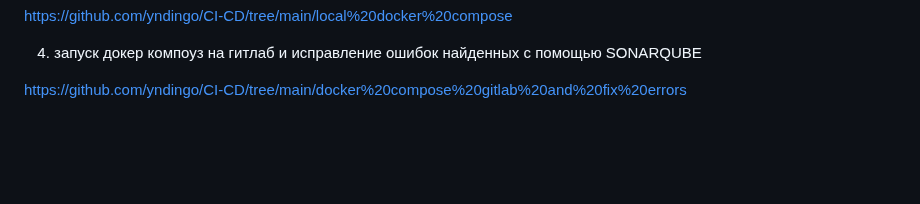
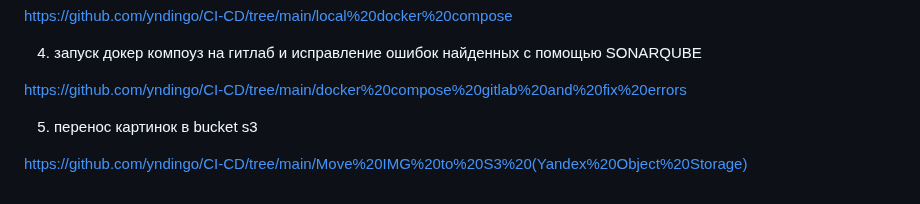
Before and after one commit to yndingo/CI-CD, a Markdown page: README.md, the part around the change. Rendered like a GitHub page; blank space fills up the shorter version.

```diff
--- a/README.md
+++ b/README.md
@@ -51,3 +51,7 @@ https://github.com/yndingo/CI-CD/tree/main/local%20docker%20compose
 4. запуск докер компоуз на гитлаб и исправление ошибок найденных с помощью SONARQUBE
 
 https://github.com/yndingo/CI-CD/tree/main/docker%20compose%20gitlab%20and%20fix%20errors
+
+5. перенос картинок в bucket s3
+
+https://github.com/yndingo/CI-CD/tree/main/Move%20IMG%20to%20S3%20(Yandex%20Object%20Storage)
```
